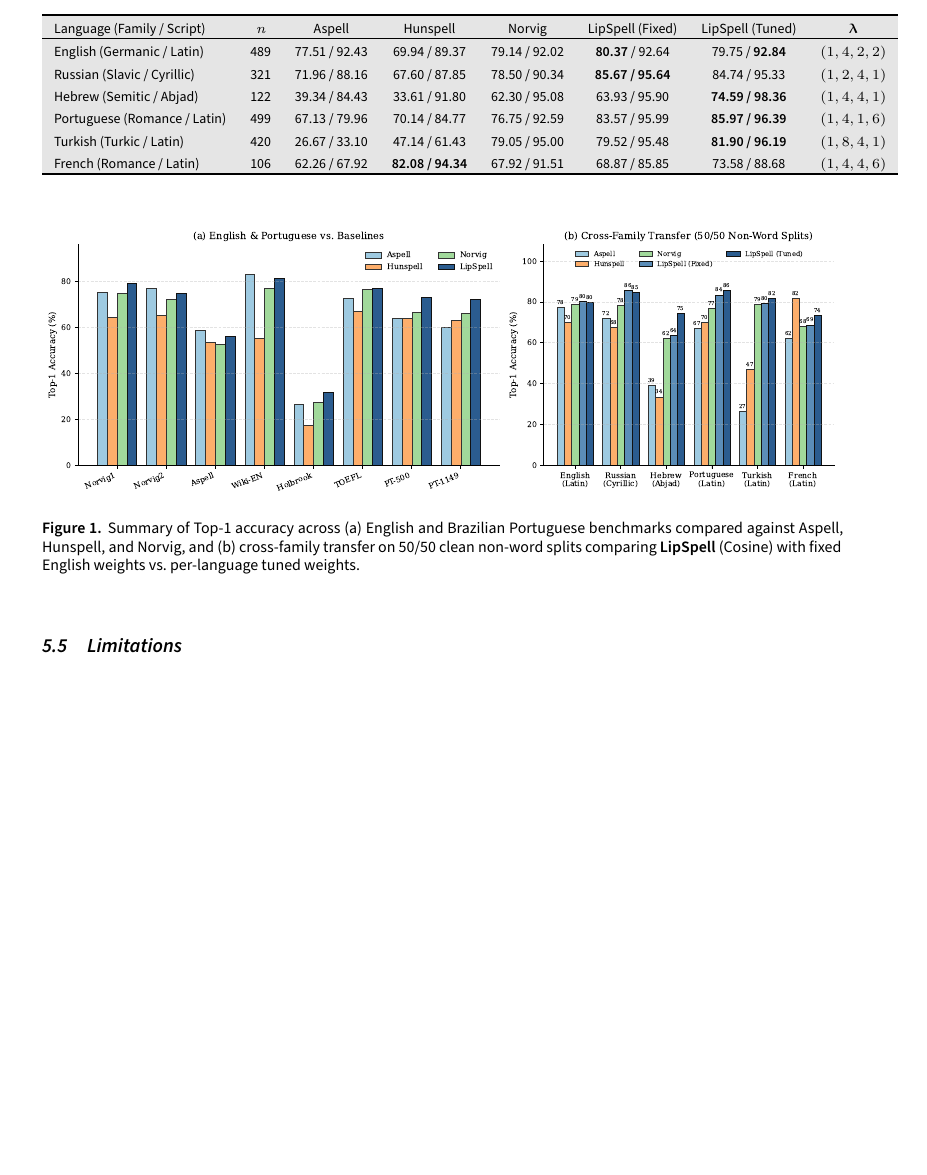
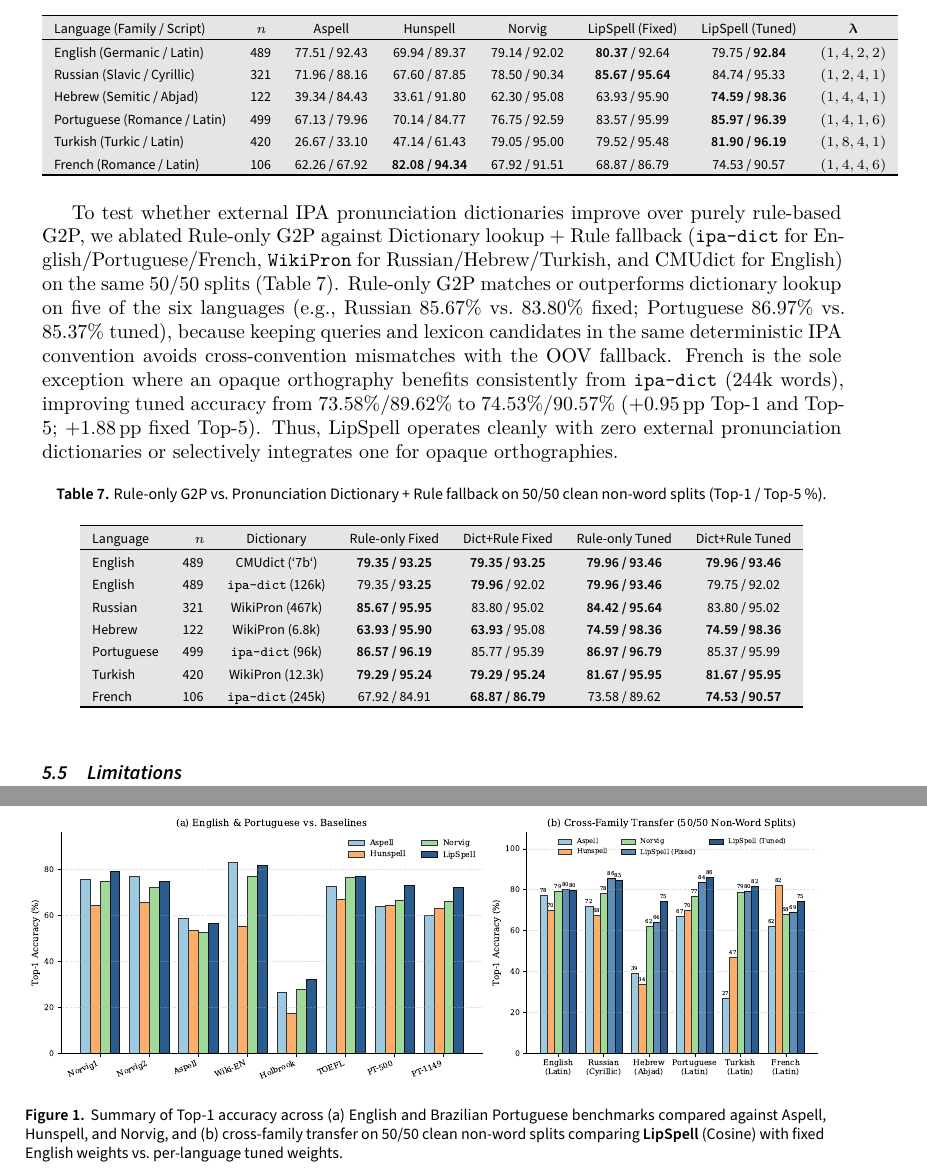
Before and after one commit to leolca/lipspell, a LaTeX document (paper/main.tex): part of page 7 of 8 before the commit and two parts of pages 7 and 8 of 9 after it, the two joined at a grey line, cut so that both start at the same text, the shorter picture padded with empty space. Compiled offline with XeLaTeX; a LaTeX package or settings file that is missing is left out.

Commit message:
Add 6-language G2P dictionary ablation and update French ipa-dict results across papers, plots, and README

```diff
--- a/paper/main.tex
+++ b/paper/main.tex
@@ -214,7 +214,29 @@ Russian (Slavic / Cyrillic)  & 321 & 71.96 / 88.16 & 67.60 / 87.85 & 78.50 / 90.
 Hebrew (Semitic / Abjad)     & 122 & 39.34 / 84.43 & 33.61 / 91.80 & 62.30 / 95.08 & 63.93 / 95.90 & \textbf{74.59 / 98.36} & $(1,4,4,1)$ \\
 Portuguese (Romance / Latin) & 499 & 67.13 / 79.96 & 70.14 / 84.77 & 76.75 / 92.59 & 83.57 / 95.99 & \textbf{85.97 / 96.39} & $(1,4,1,6)$ \\
 Turkish (Turkic / Latin)     & 420 & 26.67 / 33.10 & 47.14 / 61.43 & 79.05 / 95.00 & 79.52 / 95.48 & \textbf{81.90 / 96.19} & $(1,8,4,1)$ \\
-French (Romance / Latin)     & 106 & 62.26 / 67.92 & \textbf{82.08 / 94.34} & 67.92 / 91.51 & 68.87 / 85.85 & 73.58 / 88.68 & $(1,4,4,6)$ \\
+French (Romance / Latin)     & 106 & 62.26 / 67.92 & \textbf{82.08 / 94.34} & 67.92 / 91.51 & 68.87 / 86.79 & 74.53 / 90.57 & $(1,4,4,6)$ \\
+\bottomrule
+\end{tabular}
+\end{table}
+
+To test whether external IPA pronunciation dictionaries improve over purely rule-based G2P, we ablated Rule-only G2P against Dictionary lookup + Rule fallback (\texttt{ipa-dict} for English/Portuguese/French, \texttt{WikiPron} for Russian/Hebrew/Turkish, and CMUdict for English) on the same 50/50 splits (Table~\ref{tab:g2p_ablation}). Rule-only G2P matches or outperforms dictionary lookup on five of the six languages (e.g., Russian $85.67\%$ vs.\ $83.80\%$ fixed; Portuguese $86.97\%$ vs.\ $85.37\%$ tuned), because keeping queries and lexicon candidates in the same deterministic IPA convention avoids cross-convention mismatches with the OOV fallback. French is the sole exception where an opaque orthography benefits consistently from \texttt{ipa-dict} ($244\text{k}$ words), improving tuned accuracy from $73.58\% / 89.62\%$ to $74.53\% / 90.57\%$ ($+0.95$\,pp Top-1 and Top-5; $+1.88$\,pp fixed Top-5). Thus, LipSpell operates cleanly with zero external pronunciation dictionaries or selectively integrates one for opaque orthographies.
+
+\begin{table}[ht]
+\centering
+\scriptsize
+\caption{Rule-only G2P vs.\ Pronunciation Dictionary + Rule fallback on 50/50 clean non-word splits (Top-1 / Top-5 \%).}
+\label{tab:g2p_ablation}
+\begin{tabular}{lrcccccc}
+\toprule
+Language & $n$ & Dictionary & Rule-only Fixed & Dict+Rule Fixed & Rule-only Tuned & Dict+Rule Tuned \\
+\midrule
+English    & 489 & CMUdict (`7b`)    & \textbf{79.35 / 93.25} & \textbf{79.35 / 93.25} & \textbf{79.96 / 93.46} & \textbf{79.96 / 93.46} \\
+English    & 489 & \texttt{ipa-dict} (126k) & 79.35 / \textbf{93.25} & \textbf{79.96} / 92.02 & \textbf{79.96 / 93.46} & 79.75 / 92.02 \\
+Russian    & 321 & WikiPron (467k)   & \textbf{85.67 / 95.95} & 83.80 / 95.02 & \textbf{84.42 / 95.64} & 83.80 / 95.02 \\
+Hebrew     & 122 & WikiPron (6.8k)   & \textbf{63.93 / 95.90} & \textbf{63.93} / 95.08 & \textbf{74.59 / 98.36} & \textbf{74.59 / 98.36} \\
+Portuguese & 499 & \texttt{ipa-dict} (96k)  & \textbf{86.57 / 96.19} & 85.77 / 95.39 & \textbf{86.97 / 96.79} & 85.37 / 95.99 \\
+Turkish    & 420 & WikiPron (12.3k)  & \textbf{79.29 / 95.24} & \textbf{79.29 / 95.24} & \textbf{81.67 / 95.95} & \textbf{81.67 / 95.95} \\
+French     & 106 & \texttt{ipa-dict} (245k) & 67.92 / 84.91 & \textbf{68.87 / 86.79} & 73.58 / 89.62 & \textbf{74.53 / 90.57} \\
 \bottomrule
 \end{tabular}
 \end{table}
```
Also changed, not shown: paper/linguamatica/artigo.tex (+4 -4 lines), README.md, paper/figures/results_overview.pdf, paper/figures/results_overview.png, paper/linguamatica/artigo.pdf, paper/main.pdf, paper/main.tex (6 more changed lines), 1 other file.
